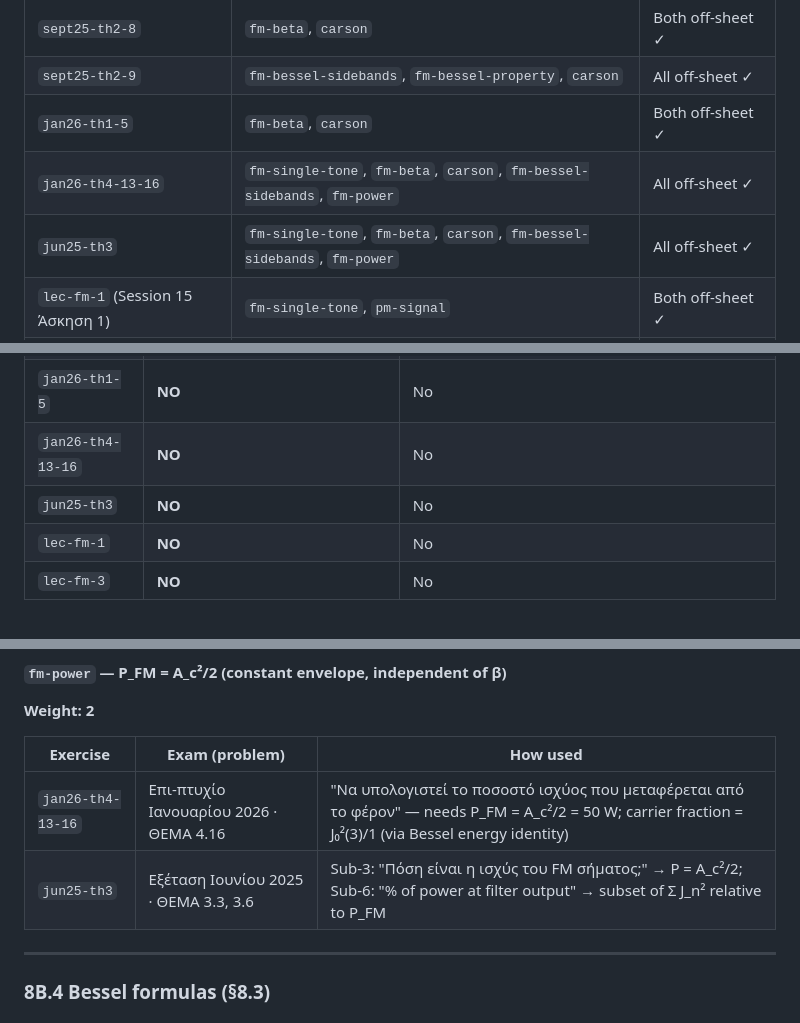
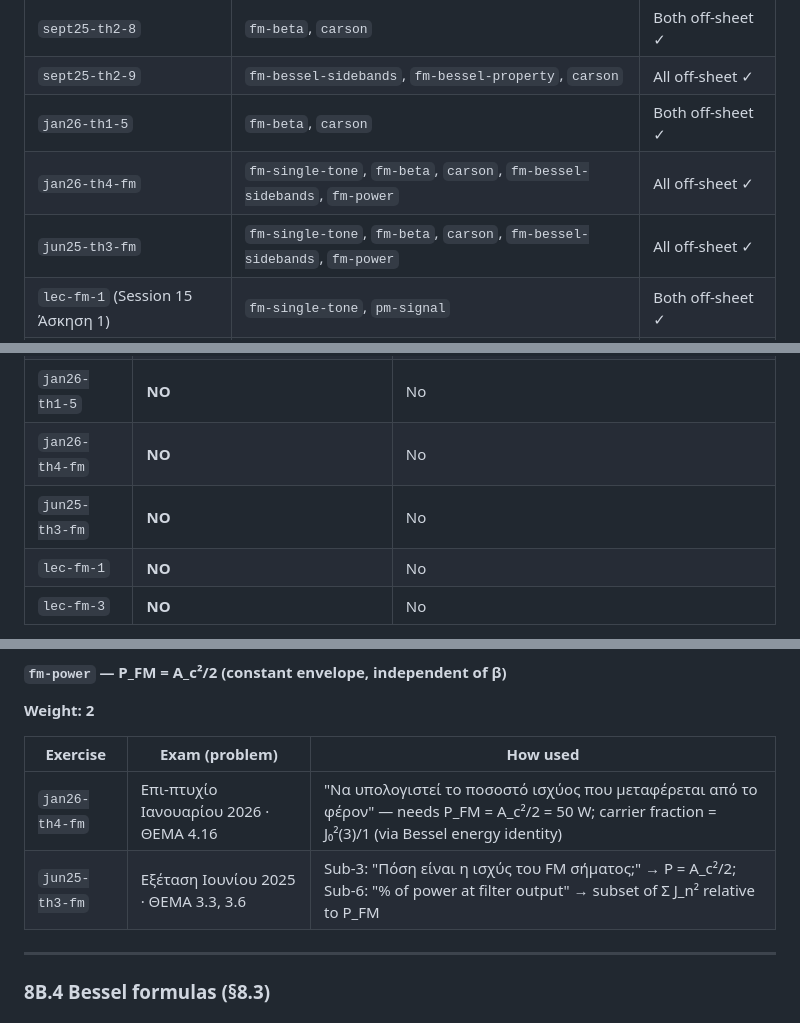
Before and after one commit to AlexTuring010/signal-processing-with-alexturing, a Markdown page: plans/MUST_LEARN_FORMULAS.md, 3 parts joined by grey strips. GitHub-like rendering.

```diff
--- a/plans/MUST_LEARN_FORMULAS.md
+++ b/plans/MUST_LEARN_FORMULAS.md
@@ -1686,8 +1686,8 @@ inconsistencies found across the 9 problems.
 | `sept25-th2-8` | `fm-beta`, `carson` | Both off-sheet ✓ |
 | `sept25-th2-9` | `fm-bessel-sidebands`, `fm-bessel-property`, `carson` | All off-sheet ✓ |
 | `jan26-th1-5` | `fm-beta`, `carson` | Both off-sheet ✓ |
-| `jan26-th4-13-16` | `fm-single-tone`, `fm-beta`, `carson`, `fm-bessel-sidebands`, `fm-power` | All off-sheet ✓ |
-| `jun25-th3` | `fm-single-tone`, `fm-beta`, `carson`, `fm-bessel-sidebands`, `fm-power` | All off-sheet ✓ |
+| `jan26-th4-fm` | `fm-single-tone`, `fm-beta`, `carson`, `fm-bessel-sidebands`, `fm-power` | All off-sheet ✓ |
+| `jun25-th3-fm` | `fm-single-tone`, `fm-beta`, `carson`, `fm-bessel-sidebands`, `fm-power` | All off-sheet ✓ |
 | `lec-fm-1` (Session 15 Άσκηση 1) | `fm-single-tone`, `pm-signal` | Both off-sheet ✓ |
 | `lec-fm-3` (Session 15 Άσκηση 3) | `fm-bessel-sidebands`, `fm-bessel-property`, `fm-power` | All off-sheet ✓ |
 
@@ -1700,8 +1700,8 @@ inconsistencies found across the 9 problems.
 | `sept25-th2-8` | **NO** | **YES — INVERSE ERROR (F12)**: coaching ~L506 says «Ο τύπος του Carson είναι στο τυπολόγιο» |
 | `sept25-th2-9` | **NO** | No |
 | `jan26-th1-5` | **NO** | No |
-| `jan26-th4-13-16` | **NO** | No |
-| `jun25-th3` | **NO** | No |
+| `jan26-th4-fm` | **NO** | No |
+| `jun25-th3-fm` | **NO** | No |
 | `lec-fm-1` | **NO** | No |
 | `lec-fm-3` | **NO** | No |
 
@@ -1825,8 +1825,8 @@ Only appears in lecture exercise `lec-fm-1` (not a past-exam exercise). No past-
 
 | Exercise | Exam (problem) | How used |
 | --- | --- | --- |
-| `jan26-th4-13-16` | Επι-πτυχίο Ιανουαρίου 2026 · ΘΕΜΑ 4.16 | "Να υπολογιστεί το ποσοστό ισχύος που μεταφέρεται από το φέρον" — needs P_FM = A_c²/2 = 50 W; carrier fraction = J₀²(3)/1 (via Bessel energy identity) |
-| `jun25-th3` | Εξέταση Ιουνίου 2025 · ΘΕΜΑ 3.3, 3.6 | Sub-3: "Πόση είναι η ισχύς του FM σήματος;" → P = A_c²/2; Sub-6: "% of power at filter output" → subset of Σ J_n² relative to P_FM |
+| `jan26-th4-fm` | Επι-πτυχίο Ιανουαρίου 2026 · ΘΕΜΑ 4.16 | "Να υπολογιστεί το ποσοστό ισχύος που μεταφέρεται από το φέρον" — needs P_FM = A_c²/2 = 50 W; carrier fraction = J₀²(3)/1 (via Bessel energy identity) |
+| `jun25-th3-fm` | Εξέταση Ιουνίου 2025 · ΘΕΜΑ 3.3, 3.6 | Sub-3: "Πόση είναι η ισχύς του FM σήματος;" → P = A_c²/2; Sub-6: "% of power at filter output" → subset of Σ J_n² relative to P_FM |
 
 ---
 
```
Also changed, not shown: other parts of plans/MUST_LEARN_FORMULAS.md (+23 -22 lines).
